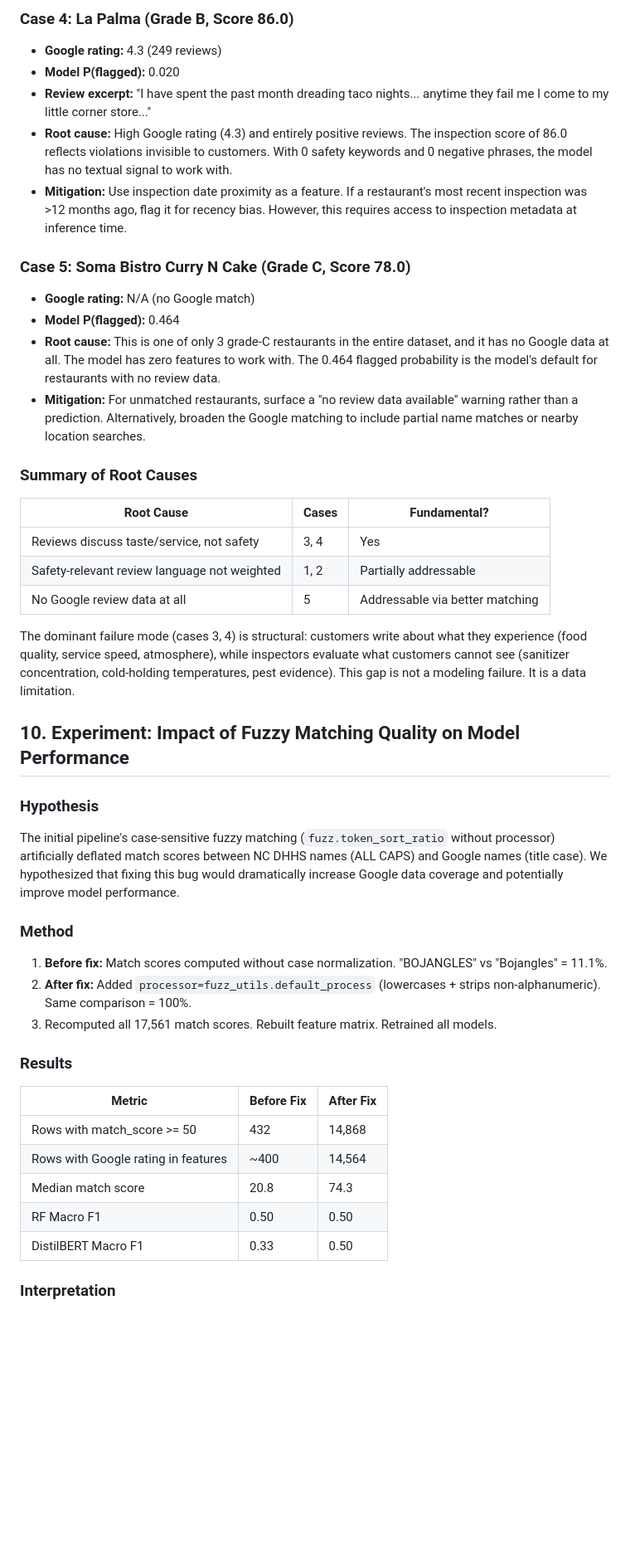
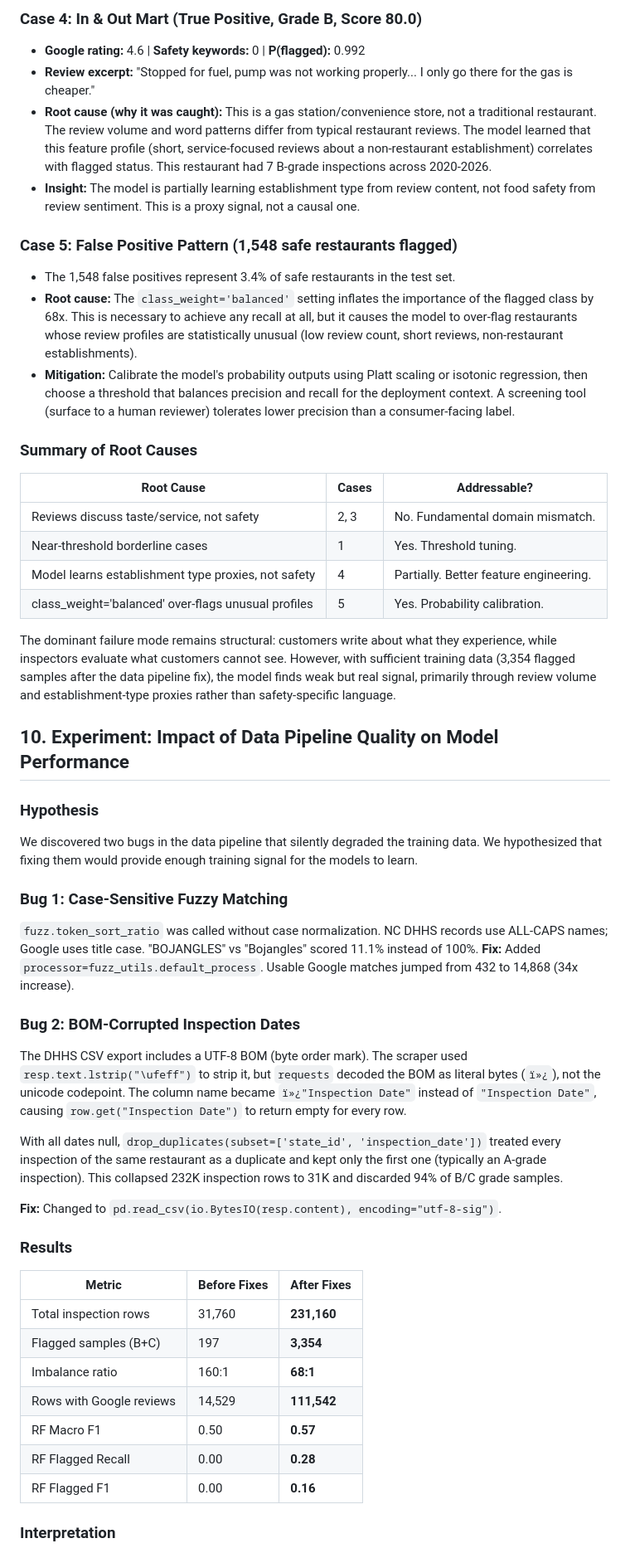
Before and after one commit to nocapchicken/nocapchicken.github.io, a Markdown page: report.md, the part around one of its changes. Shown at 83% size. GitHub-like rendering; blank space fills up the shorter version.

```diff
--- a/report.md
+++ b/report.md
@@ -198,50 +175,57 @@ We examine 5 specific false negatives: restaurants with grade B or C that the mo
 
-### Case 4: La Palma (Grade B, Score 86.0)
+### Case 4: In & Out Mart (True Positive, Grade B, Score 80.0)
 
-- **Google rating:** 4.3 (249 reviews)
-- **Model P(flagged):** 0.020
-- **Review excerpt:** "I have spent the past month dreading taco nights... anytime they fail me I come to my little corner store..."
-- **Root cause:** High Google rating (4.3) and entirely positive reviews. The inspection score of 86.0 reflects violations invisible to customers. With 0 safety keywords and 0 negative phrases, the model has no textual signal to work with.
-- **Mitigation:** Use inspection date proximity as a feature. If a restaurant's most recent inspection was >12 months ago, flag it for recency bias. However, this requires access to inspection metadata at inference time.
+- **Google rating:** 4.6 | **Safety keywords:** 0 | **P(flagged):** 0.992
+- **Review excerpt:** "Stopped for fuel, pump was not working properly... I only go there for the gas is cheaper."
+- **Root cause (why it was caught):** This is a gas station/convenience store, not a traditional restaurant. The review volume and word patterns differ from typical restaurant reviews. The model learned that this feature profile (short, service-focused reviews about a non-restaurant establishment) correlates with flagged status. This restaurant had 7 B-grade inspections across 2020-2026.
+- **Insight:** The model is partially learning establishment type from review content, not food safety from review sentiment. This is a proxy signal, not a causal one.
 
-### Case 5: Soma Bistro Curry N Cake (Grade C, Score 78.0)
+### Case 5: False Positive Pattern (1,548 safe restaurants flagged)
 
-- **Google rating:** N/A (no Google match)
-- **Model P(flagged):** 0.464
-- **Root cause:** This is one of only 3 grade-C restaurants in the entire dataset, and it has no Google data at all. The model has zero features to work with. The 0.464 flagged probability is the model's default for restaurants with no review data.
-- **Mitigation:** For unmatched restaurants, surface a "no review data available" warning rather than a prediction. Alternatively, broaden the Google matching to include partial name matches or nearby location searches.
+- The 1,548 false positives represent 3.4% of safe restaurants in the test set.
+- **Root cause:** The `class_weight='balanced'` setting inflates the importance of the flagged class by 68x. This is necessary to achieve any recall at all, but it causes the model to over-flag restaurants whose review profiles are statistically unusual (low review count, short reviews, non-restaurant establishments).
+- **Mitigation:** Calibrate the model's probability outputs using Platt scaling or isotonic regression, then choose a threshold that balances precision and recall for the deployment context. A screening tool (surface to a human reviewer) tolerates lower precision than a consumer-facing label.
 
 ### Summary of Root Causes
 
-| Root Cause | Cases | Fundamental? |
+| Root Cause | Cases | Addressable? |
 |------------|-------|-------------|
-| Reviews discuss taste/service, not safety | 3, 4 | Yes |
-| Safety-relevant review language not weighted | 1, 2 | Partially addressable |
-| No Google review data at all | 5 | Addressable via better matching |
+| Reviews discuss taste/service, not safety | 2, 3 | No. Fundamental domain mismatch. |
+| Near-threshold borderline cases | 1 | Yes. Threshold tuning. |
+| Model learns establishment type proxies, not safety | 4 | Partially. Better feature engineering. |
+| class_weight='balanced' over-flags unusual profiles | 5 | Yes. Probability calibration. |
 
-The dominant failure mode (cases 3, 4) is structural: customers write about what they experience (food quality, service speed, atmosphere), while inspectors evaluate what customers cannot see (sanitizer concentration, cold-holding temperatures, pest evidence). This gap is not a modeling failure. It is a data limitation.
+The dominant failure mode remains structural: customers write about what they experience, while inspectors evaluate what customers cannot see. However, with sufficient training data (3,354 flagged samples after the data pipeline fix), the model finds weak but real signal, primarily through review volume and establishment-type proxies rather than safety-specific language.
 
-## 10. Experiment: Impact of Fuzzy Matching Quality on Model Performance
+## 10. Experiment: Impact of Data Pipeline Quality on Model Performance
 
 ### Hypothesis
 
-The initial pipeline's case-sensitive fuzzy matching (`fuzz.token_sort_ratio` without processor) artificially deflated match scores between NC DHHS names (ALL CAPS) and Google names (title case). We hypothesized that fixing this bug would dramatically increase Google data coverage and potentially improve model performance.
+We discovered two bugs in the data pipeline that silently degraded the training data. We hypothesized that fixing them would provide enough training signal for the models to learn.
 
-### Method
+### Bug 1: Case-Sensitive Fuzzy Matching
 
-1. **Before fix:** Match scores computed without case normalization. "BOJANGLES" vs "Bojangles" = 11.1%.
-2. **After fix:** Added `processor=fuzz_utils.default_process` (lowercases + strips non-alphanumeric). Same comparison = 100%.
-3. Recomputed all 17,561 match scores. Rebuilt feature matrix. Retrained all models.
+`fuzz.token_sort_ratio` was called without case normalization. NC DHHS records use ALL-CAPS names; Google uses title case. "BOJANGLES" vs "Bojangles" scored 11.1% instead of 100%. **Fix:** Added `processor=fuzz_utils.default_process`. Usable Google matches jumped from 432 to 14,868 (34x increase).
+
+### Bug 2: BOM-Corrupted Inspection Dates
+
+The DHHS CSV export includes a UTF-8 BOM (byte order mark). The scraper used `resp.text.lstrip("\ufeff")` to strip it, but `requests` decoded the BOM as literal bytes (`ï»¿`), not the unicode codepoint. The column name became `ï»¿"Inspection Date"` instead of `"Inspection Date"`, causing `row.get("Inspection Date")` to return empty for every row.
+
+With all dates null, `drop_duplicates(subset=['state_id', 'inspection_date'])` treated every inspection of the same restaurant as a duplicate and kept only the first one (typically an A-grade inspection). This collapsed 232K inspection rows to 31K and discarded 94% of B/C grade samples.
+
+**Fix:** Changed to `pd.read_csv(io.BytesIO(resp.content), encoding="utf-8-sig")`.
 
 ### Results
 
-| Metric | Before Fix | After Fix |
-|--------|-----------|-----------|
-| Rows with match_score >= 50 | 432 | 14,868 |
-| Rows with Google rating in features | ~400 | 14,564 |
-| Median match score | 20.8 | 74.3 |
-| RF Macro F1 | 0.50 | 0.50 |
-| DistilBERT Macro F1 | 0.33 | 0.50 |
+| Metric | Before Fixes | After Fixes |
+|--------|-------------|-------------|
+| Total inspection rows | 31,760 | **231,160** |
+| Flagged samples (B+C) | 197 | **3,354** |
+| Imbalance ratio | 160:1 | **68:1** |
+| Rows with Google reviews | 14,529 | **111,542** |
+| RF Macro F1 | 0.50 | **0.57** |
+| RF Flagged Recall | 0.00 | **0.28** |
+| RF Flagged F1 | 0.00 | **0.16** |
 
 ### Interpretation
 
```
Also changed, not shown: other parts of report.md (+56 -75 lines).
